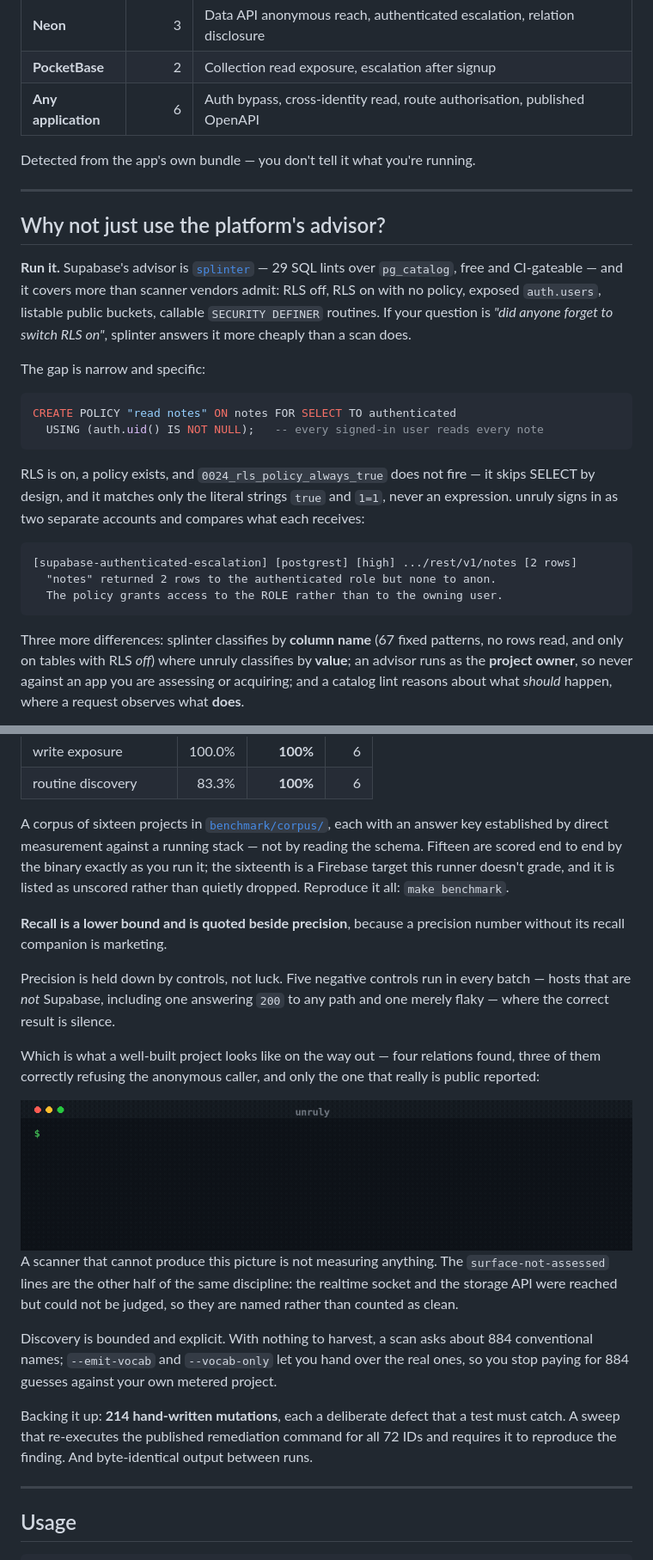
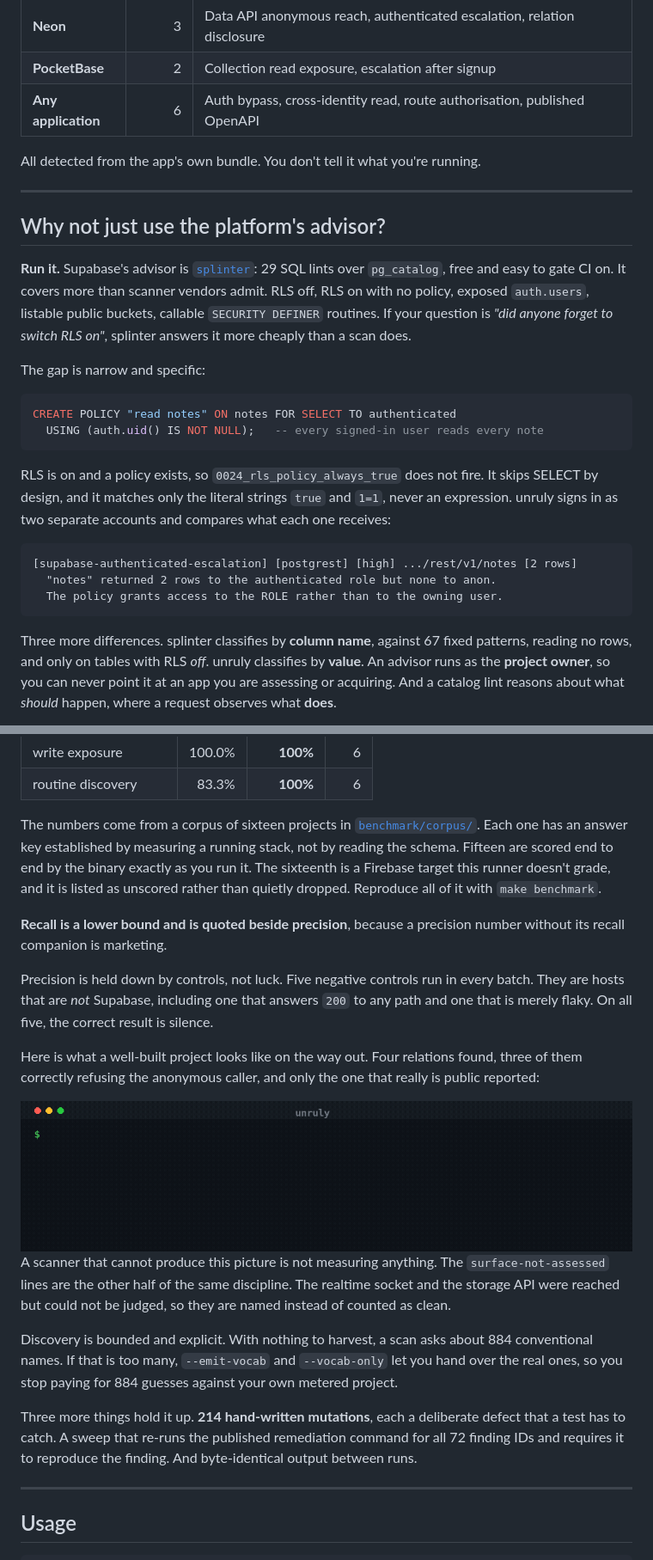
Before and after one commit to eppser/unruly, a Markdown page: README.md, 2 parts joined by grey strips. Shown at 86% size. Rendered like a GitHub page.

````diff
--- a/README.md
+++ b/README.md
@@ -316,18 +281,19 @@ unruly -l estate.txt --agent
 | **PocketBase** | 2 | Collection read exposure, escalation after signup |
 | **Any application** | 6 | Auth bypass, cross-identity read, route authorisation, published OpenAPI |
 
-Detected from the app's own bundle — you don't tell it what you're running.
+All detected from the app's own bundle. You don't tell it what you're
+running.
 
 ---
 
 ## Why not just use the platform's advisor?
 
-**Run it.** Supabase's advisor is [`splinter`](https://github.com/supabase/splinter)
-— 29 SQL lints over `pg_catalog`, free and CI-gateable — and it covers more than
-scanner vendors admit: RLS off, RLS on with no policy, exposed `auth.users`,
-listable public buckets, callable `SECURITY DEFINER` routines. If your question
-is *"did anyone forget to switch RLS on"*, splinter answers it more cheaply
-than a scan does.
+**Run it.** Supabase's advisor is
+[`splinter`](https://github.com/supabase/splinter): 29 SQL lints over
+`pg_catalog`, free and easy to gate CI on. It covers more than scanner vendors
+admit. RLS off, RLS on with no policy, exposed `auth.users`, listable public
+buckets, callable `SECURITY DEFINER` routines. If your question is *"did anyone
+forget to switch RLS on"*, splinter answers it more cheaply than a scan does.
 
 The gap is narrow and specific:
 
@@ -336,10 +302,10 @@ CREATE POLICY "read notes" ON notes FOR SELECT TO authenticated
   USING (auth.uid() IS NOT NULL);   -- every signed-in user reads every note
 ```
 
-RLS is on, a policy exists, and `0024_rls_policy_always_true` does not fire —
-it skips SELECT by design, and it matches only the literal strings `true` and
+RLS is on and a policy exists, so `0024_rls_policy_always_true` does not fire.
+It skips SELECT by design, and it matches only the literal strings `true` and
 `1=1`, never an expression. unruly signs in as two separate accounts and
-compares what each receives:
+compares what each one receives:
 
 ```
 [supabase-authenticated-escalation] [postgrest] [high] .../rest/v1/notes [2 rows]
@@ -347,10 +313,10 @@ compares what each receives:
   The policy grants access to the ROLE rather than to the owning user.
 ```
 
-Three more differences: splinter classifies by **column name** (67 fixed
-patterns, no rows read, and only on tables with RLS *off*) where unruly
-classifies by **value**; an advisor runs as the **project owner**, so never
-against an app you are assessing or acquiring; and a catalog lint reasons about
-what *should* happen, where a request observes what **does**.
+Three more differences. splinter classifies by **column name**, against 67
+fixed patterns, reading no rows, and only on tables with RLS *off*. unruly
+classifies by **value**. An advisor runs as the **project owner**, so you can
+never point it at an app you are assessing or acquiring. And a catalog lint
+reasons about what *should* happen, where a request observes what **does**.
 
 **Use both.** Every claim above is read out of the lint SQL and shown line by
@@ -375,40 +377,41 @@ exposure 100.0%.
 | write exposure | 100.0% | **100%** | 6 |
 | routine discovery | 83.3% | **100%** | 6 |
 
-A corpus of sixteen projects in [`benchmark/corpus/`](benchmark/corpus/), each
-with an answer key established by direct measurement against a running stack —
-not by reading the schema. Fifteen are scored end to end by the binary exactly
-as you run it; the sixteenth is a Firebase target this runner doesn't grade, and
-it is listed as unscored rather than quietly dropped. Reproduce it all:
-`make benchmark`.
+The numbers come from a corpus of sixteen projects in
+[`benchmark/corpus/`](benchmark/corpus/). Each one has an answer key
+established by measuring a running stack, not by reading the schema. Fifteen
+are scored end to end by the binary exactly as you run it. The sixteenth is a
+Firebase target this runner doesn't grade, and it is listed as unscored rather
+than quietly dropped. Reproduce all of it with `make benchmark`.
 
 **Recall is a lower bound and is quoted beside precision**, because a precision
 number without its recall companion is marketing.
 
-Precision is held down by controls, not luck. Five negative controls run in every batch —
-hosts that are *not* Supabase, including one answering `200` to any path and one
-merely flaky — where the correct result is silence.
+Precision is held down by controls, not luck. Five negative controls run in
+every batch. They are hosts that are *not* Supabase, including one that answers
+`200` to any path and one that is merely flaky. On all five, the correct result
+is silence.
 
-Which is what a well-built project looks like on the way out — four relations
+Here is what a well-built project looks like on the way out. Four relations
 found, three of them correctly refusing the anonymous caller, and only the one
 that really is public reported:
 
 <img src="docs/media/clean.gif" alt="unruly reporting a single genuine finding and confirming the rest are protected" width="100%">
 
 A scanner that cannot produce this picture is not measuring anything. The
-`surface-not-assessed` lines are the other half of the same discipline: the
+`surface-not-assessed` lines are the other half of the same discipline. The
 realtime socket and the storage API were reached but could not be judged, so
-they are named rather than counted as clean.
+they are named instead of counted as clean.
 
-Discovery is bounded and explicit. With nothing to harvest, a scan asks about 884
-conventional names; `--emit-vocab` and `--vocab-only` let you hand over the real
-ones, so you stop paying
-for 884 guesses against your own metered project.
+Discovery is bounded and explicit. With nothing to harvest, a scan asks about
+884 conventional names. If that is too many, `--emit-vocab` and `--vocab-only`
+let you hand over the real ones, so you stop paying for 884 guesses against
+your own metered project.
 
-Backing it up: **214 hand-written mutations**, each a deliberate defect that a
-test must catch. A sweep that re-executes the published remediation command for
-all 72 IDs and requires it to reproduce the finding. And byte-identical output
-between runs.
+Three more things hold it up. **214 hand-written mutations**, each a deliberate
+defect that a test has to catch. A sweep that re-runs the published remediation
+command for all 72 finding IDs and requires it to reproduce the finding. And
+byte-identical output between runs.
 
 ---
 
````
Also changed, not shown: other parts of README.md (+146 -142 lines), docs/classifier-approaches.md (added, +153 -0 lines), docs/how-it-works.md (+3 -0 lines).
